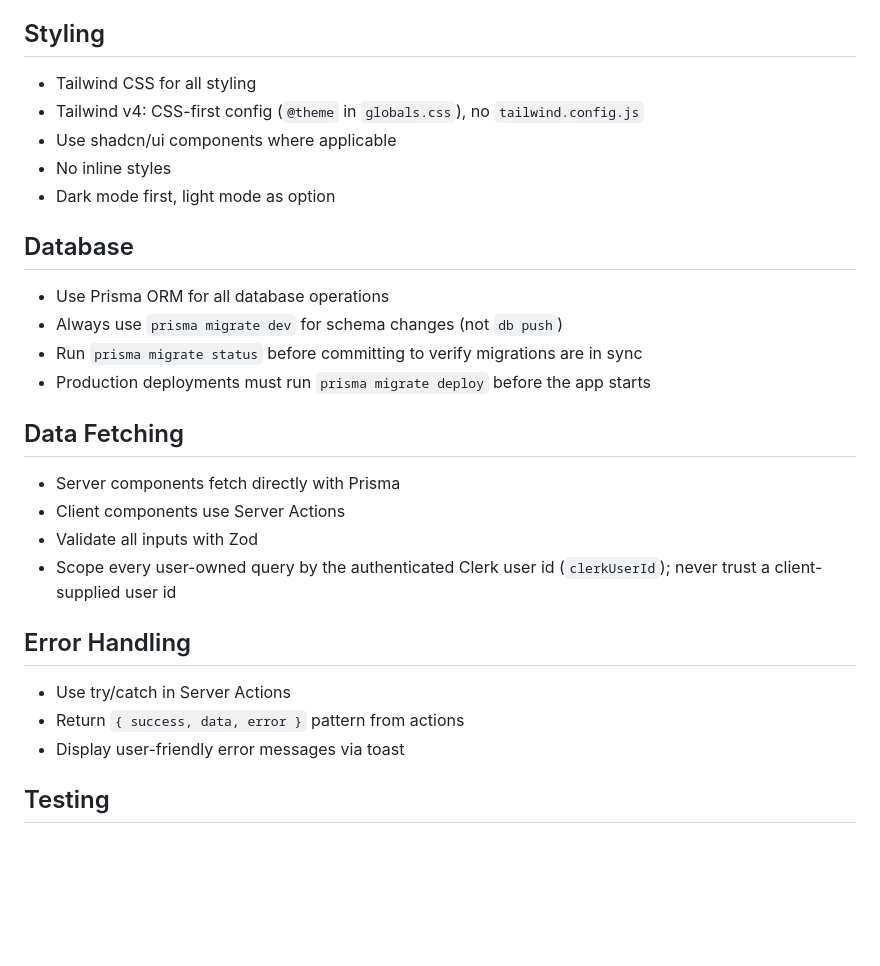
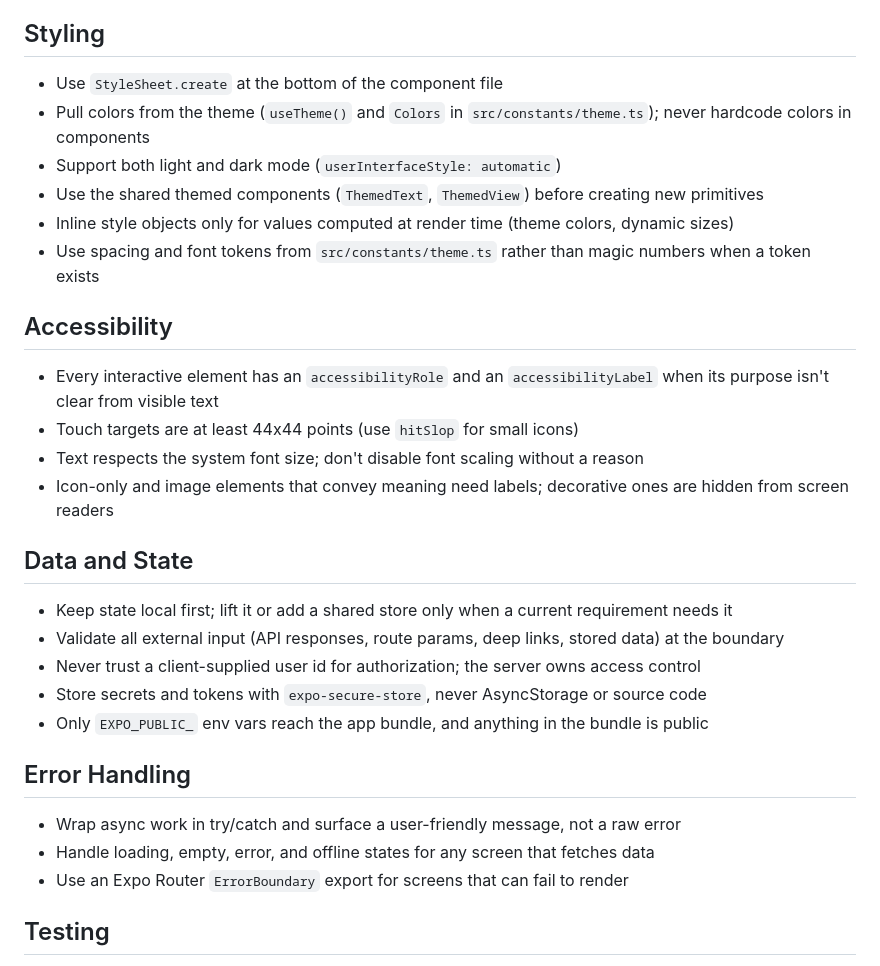
Before and after one commit to JordanNeeb/accordly, a Markdown page: blueprint/context/coding-standards.md, the part around one of its changes. GitHub-like rendering; blank space fills up the shorter version.

```diff
--- a/blueprint/context/coding-standards.md
+++ b/blueprint/context/coding-standards.md
@@ -56,31 +70,33 @@
 
 ## Styling
 
-- Tailwind CSS for all styling
-- Tailwind v4: CSS-first config (`@theme` in `globals.css`), no `tailwind.config.js`
-- Use shadcn/ui components where applicable
-- No inline styles
-- Dark mode first, light mode as option
+- Use `StyleSheet.create` at the bottom of the component file
+- Pull colors from the theme (`useTheme()` and `Colors` in `src/constants/theme.ts`); never hardcode colors in components
+- Support both light and dark mode (`userInterfaceStyle: automatic`)
+- Use the shared themed components (`ThemedText`, `ThemedView`) before creating new primitives
+- Inline style objects only for values computed at render time (theme colors, dynamic sizes)
+- Use spacing and font tokens from `src/constants/theme.ts` rather than magic numbers when a token exists
 
-## Database
+## Accessibility
 
-- Use Prisma ORM for all database operations
-- Always use `prisma migrate dev` for schema changes (not `db push`)
-- Run `prisma migrate status` before committing to verify migrations are in sync
-- Production deployments must run `prisma migrate deploy` before the app starts
+- Every interactive element has an `accessibilityRole` and an `accessibilityLabel` when its purpose isn't clear from visible text
+- Touch targets are at least 44x44 points (use `hitSlop` for small icons)
+- Text respects the system font size; don't disable font scaling without a reason
+- Icon-only and image elements that convey meaning need labels; decorative ones are hidden from screen readers
 
-## Data Fetching
+## Data and State
 
-- Server components fetch directly with Prisma
-- Client components use Server Actions
-- Validate all inputs with Zod
-- Scope every user-owned query by the authenticated Clerk user id (`clerkUserId`); never trust a client-supplied user id
+- Keep state local first; lift it or add a shared store only when a current requirement needs it
+- Validate all external input (API responses, route params, deep links, stored data) at the boundary
+- Never trust a client-supplied user id for authorization; the server owns access control
+- Store secrets and tokens with `expo-secure-store`, never AsyncStorage or source code
+- Only `EXPO_PUBLIC_` env vars reach the app bundle, and anything in the bundle is public
 
 ## Error Handling
 
-- Use try/catch in Server Actions
-- Return `{ success, data, error }` pattern from actions
-- Display user-friendly error messages via toast
+- Wrap async work in try/catch and surface a user-friendly message, not a raw error
+- Handle loading, empty, error, and offline states for any screen that fetches data
+- Use an Expo Router `ErrorBoundary` export for screens that can fail to render
 
 ## Testing
 
```
Also changed, not shown: other parts of blueprint/context/coding-standards.md (+70 -52 lines).
